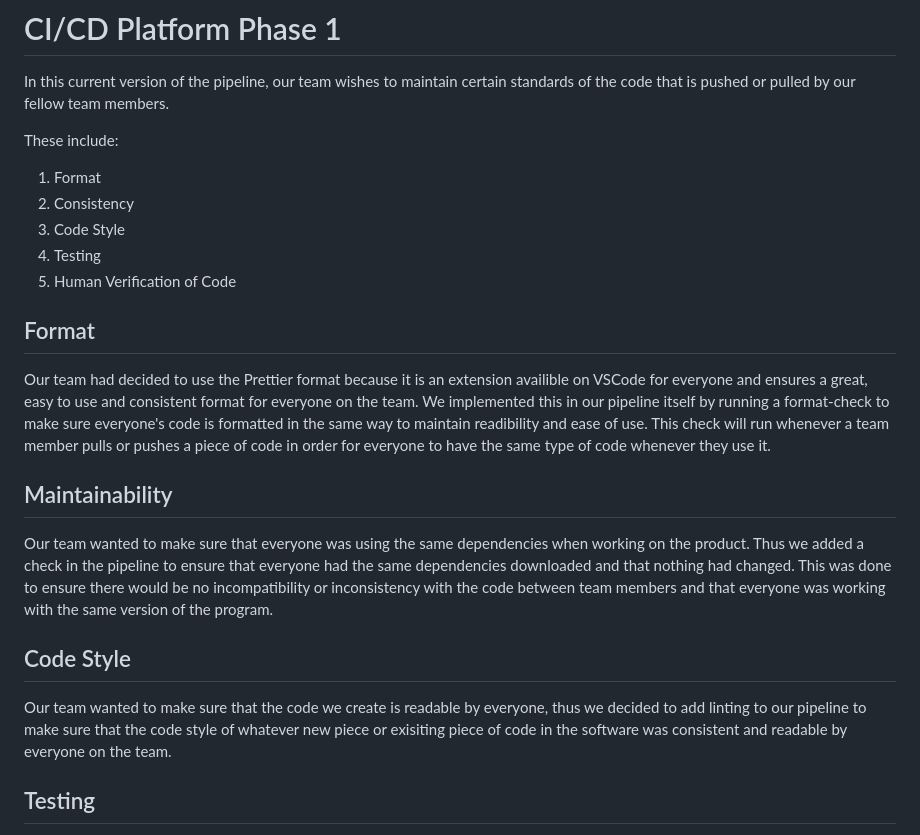
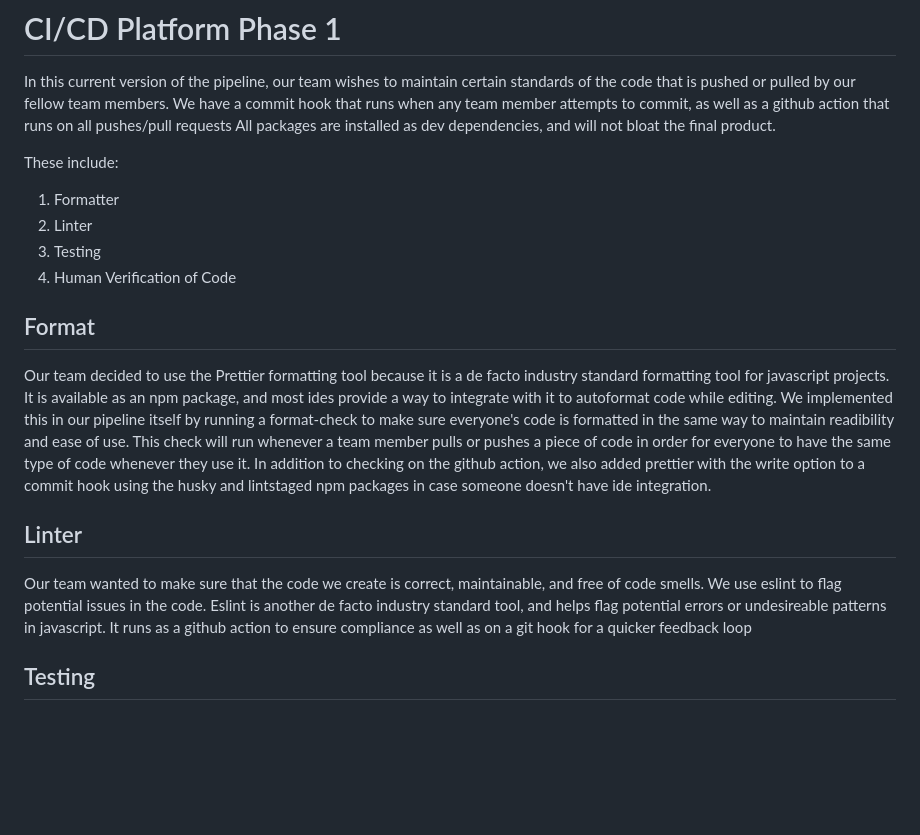
Before and after one commit to cse110-sp24-group28/cse110-sp24-group28, a Markdown page: admin/cipipeline/phase1.md, the part around the change. GitHub-like rendering; blank space fills up the shorter version.

Commit message:
fix some ci-cd details

```diff
--- a/admin/cipipeline/phase1.md
+++ b/admin/cipipeline/phase1.md
@@ -1,31 +1,26 @@
 # CI/CD Platform Phase 1
 
 In this current version of the pipeline, our team wishes to maintain certain standards of the code that is pushed or pulled by our fellow team members.
+We have a commit hook that runs when any team member attempts to commit, as well as a github action that runs on all pushes/pull requests
+All packages are installed as dev dependencies, and will not bloat the final product.
 
 These include:
 
-1. Format
-2. Consistency
-3. Code Style
-4. Testing
-5. Human Verification of Code
+1. Formatter
+2. Linter
+3. Testing
+4. Human Verification of Code
 
 
  ## Format
 
- Our team had decided to use the Prettier format because it is an extension availible on VSCode for everyone and ensures a great, easy to use and consistent format for everyone on the team.
- We implemented this in our pipeline itself by running a format-check to make sure everyone's code is formatted in the same way to maintain readibility and ease of use. This check will run whenever
- a team member pulls or pushes a piece of code in order for everyone to have the same type of code whenever they use it.
+ Our team decided to use the Prettier formatting tool because it is a de facto industry standard formatting tool for javascript projects. It is available as an npm package, and most ides provide a way to integrate with it to autoformat code while editing.
+ We implemented this in our pipeline itself by running a format-check to make sure everyone's code is formatted in the same way to maintain readibility and ease of use. This check will run whenever a team member pulls or pushes a piece of code in order for everyone to have the same type of code whenever they use it.
+ In addition to checking on the github action, we also added prettier with the write option to a commit hook using the husky and lintstaged npm packages in case someone doesn't have ide integration.
 
- ## Maintainability
+ ## Linter
 
- Our team wanted to make sure that everyone was using the same dependencies when working on the product. Thus we added a check in the pipeline to ensure that everyone had the same dependencies downloaded and that nothing
- had changed. This was done to ensure there would be no incompatibility or inconsistency with the code between team members and that everyone was working with the same version of the program.
-
- ## Code Style
-
- Our team wanted to make sure that the code we create is readable by everyone, thus we decided to add linting to our pipeline to make sure that the code style of whatever new piece or exisiting
- piece of code in the software was consistent and readable by everyone on the team.
+ Our team wanted to make sure that the code we create is correct, maintainable, and free of code smells. We use eslint to flag potential issues in the code. Eslint is another de facto industry standard tool, and helps flag potential errors or undesireable patterns in javascript. It runs as a github action to ensure compliance as well as on a git hook for a quicker feedback loop
 
  ## Testing
 
```
